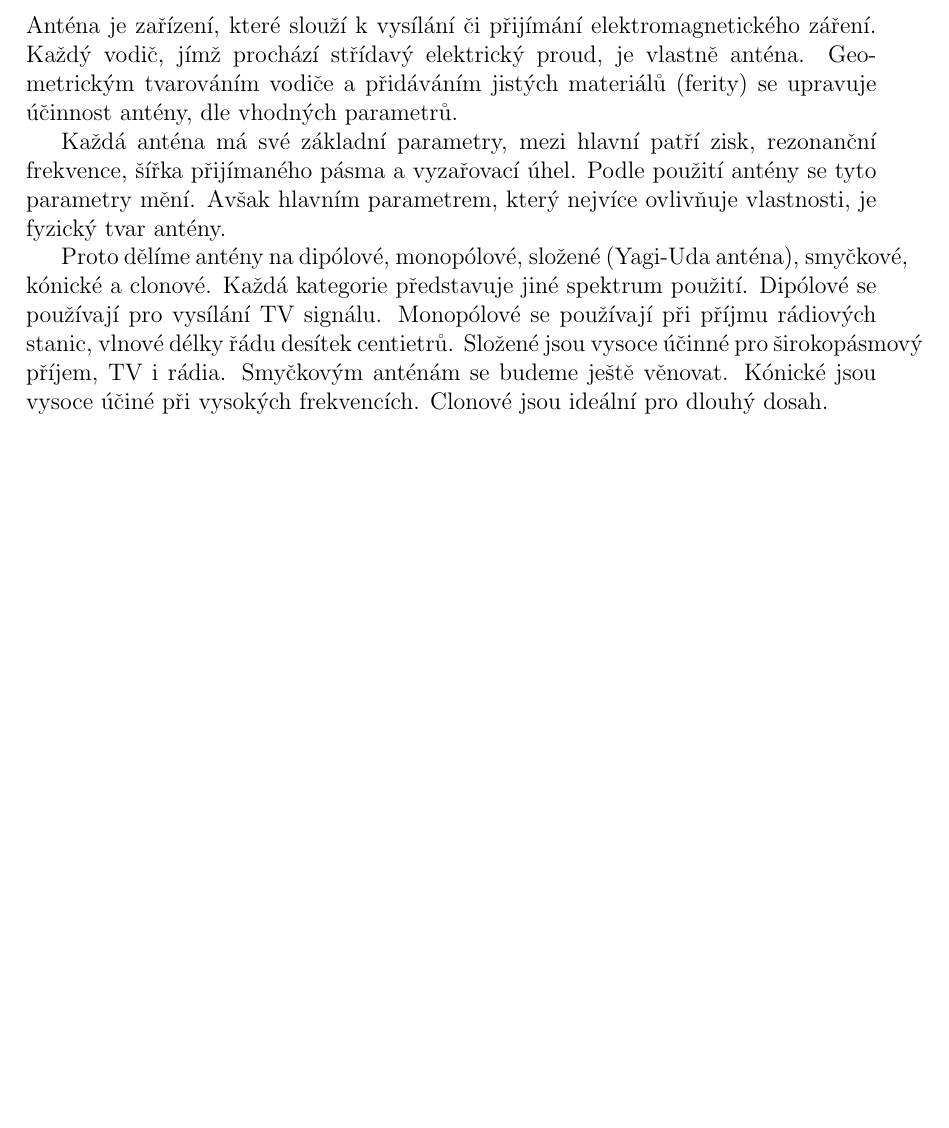
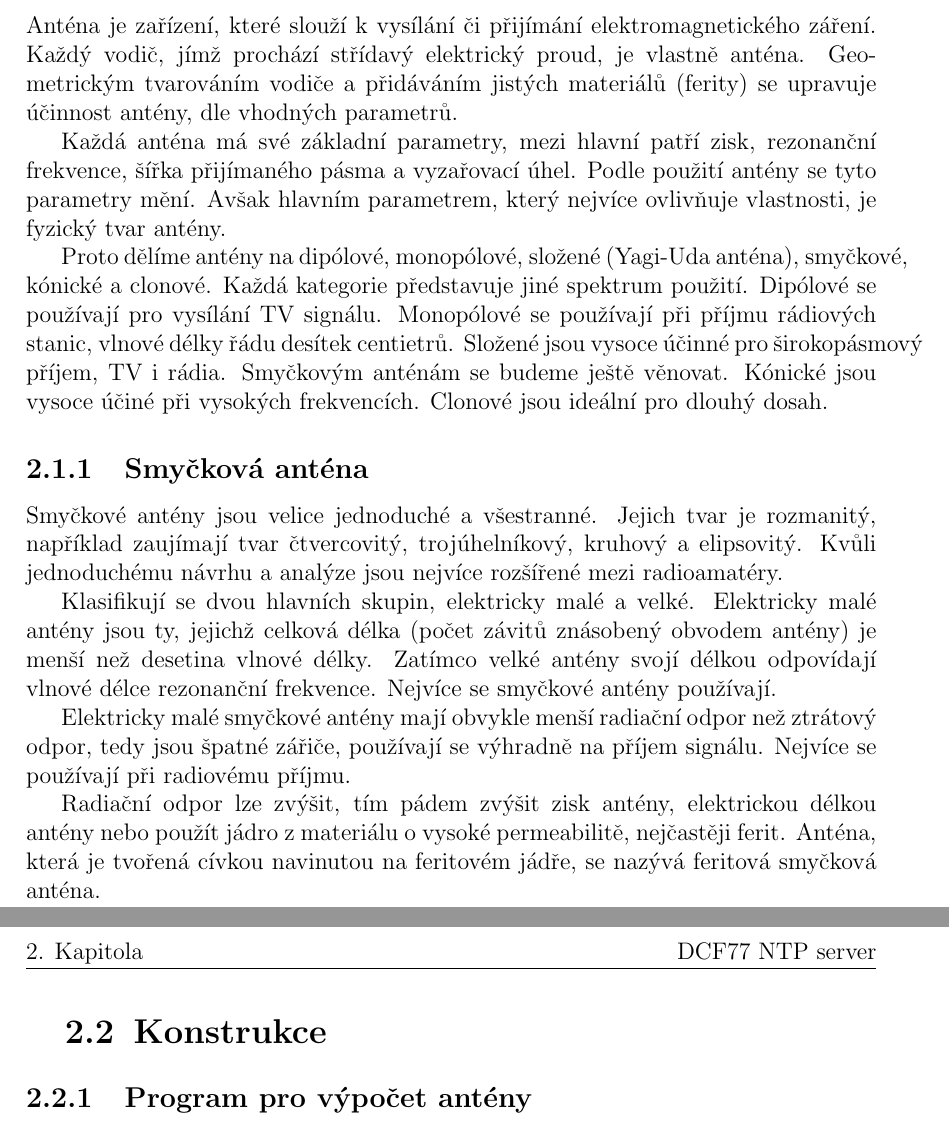
Before and after one commit to piroot01/DFC77_NTP, a LaTeX document (documentation/main.tex, which reads documentation/chapters/chapter01.tex): part of page 5 of 5 before the commit and two parts of pages 5 and 6 of 6 after it, the two joined at a grey line, cut so that both start at the same text, the shorter picture padded with empty space. Compiled offline with pdfLaTeX.

Commit message:
documentation - Smyčkové antény

```diff
--- a/documentation/chapters/chapter01.tex
+++ b/documentation/chapters/chapter01.tex
@@ -15,3 +15,30 @@ se používají pro vysílání TV signálu. Monopólové se používají při
 příjmu rádiových stanic, vlnové délky řádu desítek centietrů. Složené jsou vysoce účinné
 pro širokopásmový příjem, TV i rádia. Smyčkovým anténám se budeme ještě věnovat. Kónické
 jsou vysoce účiné při vysokých frekvencích. Clonové jsou ideální pro dlouhý dosah.
+
+\subsection{Smyčková anténa}
+
+Smyčkové antény jsou velice jednoduché a všestranné. Jejich tvar je rozmanitý, například
+zaujímají tvar čtvercovitý, trojúhelníkový, kruhový a elipsovitý. Kvůli jednoduchému
+návrhu a analýze jsou nejvíce rozšířené mezi radioamatéry.
+
+Klasifikují se dvou hlavních skupin, elektricky malé a velké. Elektricky malé antény jsou
+ty, jejichž celková délka (počet závitů znásobený obvodem antény) je menší než desetina
+vlnové délky. Zatímco velké antény svojí délkou odpovídají vlnové délce rezonanční
+frekvence. Nejvíce se smyčkové antény používají.
+
+Elektricky malé smyčkové antény mají obvykle menší radiační odpor než ztrátový odpor, tedy
+jsou špatné zářiče, používají se výhradně na příjem signálu. Nejvíce se používají při
+radiovému příjmu.
+
+Radiační odpor lze zvýšit, tím pádem zvýšit zisk antény, elektrickou délkou antény nebo
+použít jádro z materiálu o vysoké permeabilitě, nejčastěji ferit. Anténa, která je tvořená
+cívkou navinutou na feritovém jádře, se nazývá feritová smyčková anténa.
+
+\newpage
+
+\section{Konstrukce}
+
+
+
+\subsection{Program pro výpočet antény}
```
Also changed, not shown: documentation/main.pdf.
